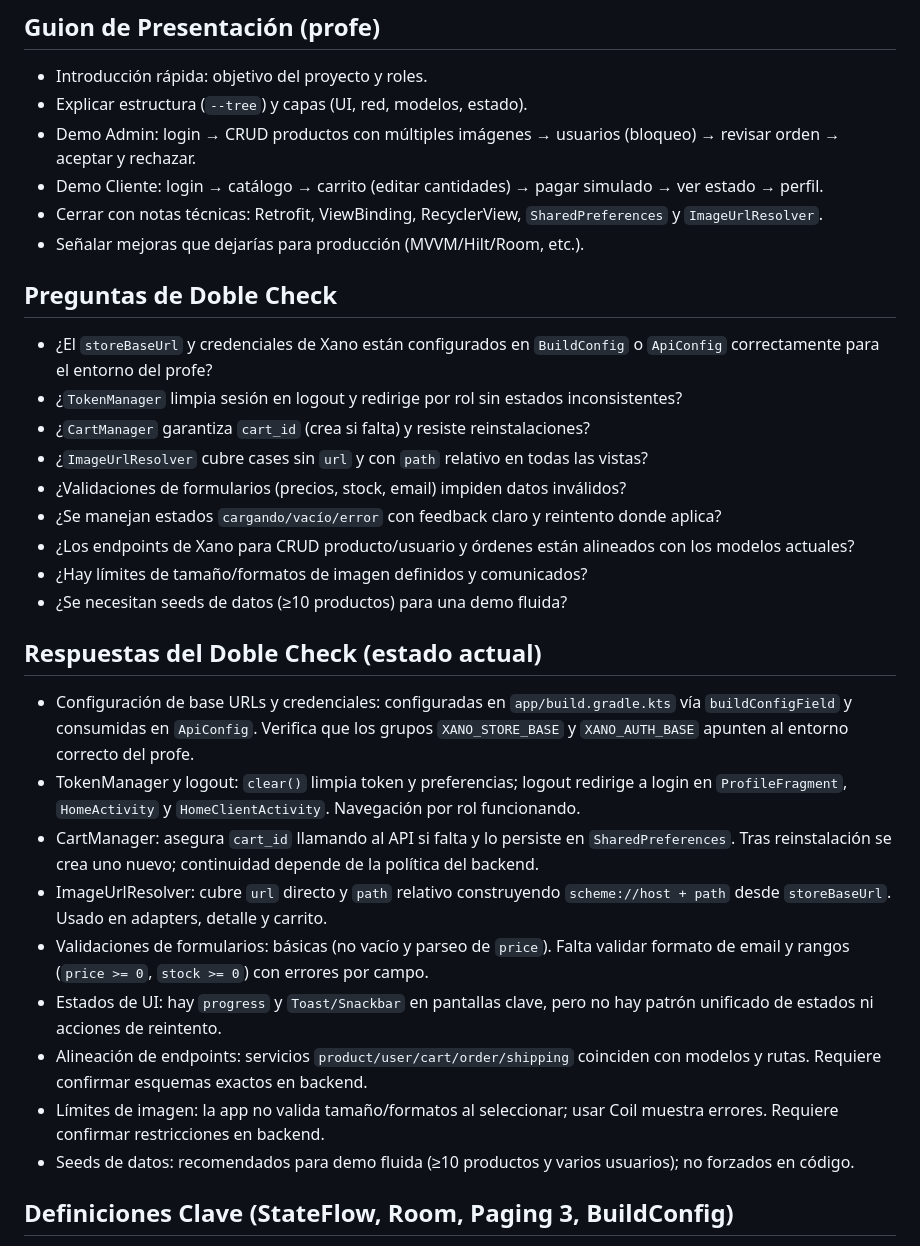
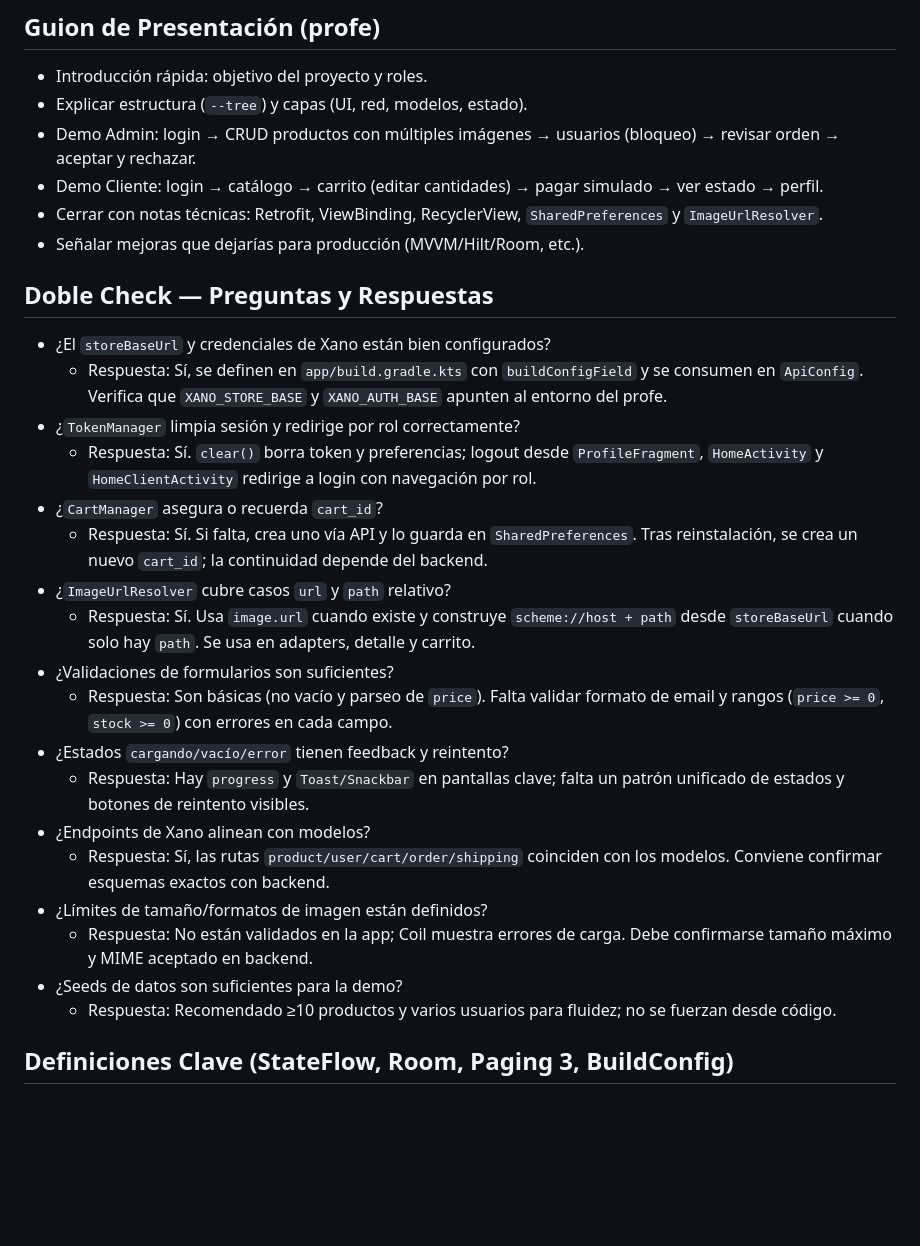
Before and after one commit to snozzono/EV3-MOVIL-AAAAAAAAAAAAAAAAAAAAAAAAAAAA, a Markdown page: docs/PRESENTACION.md, the part around one of its changes. Rendered like a GitHub page; blank space fills up the shorter version.

Commit message:
docs: reorganizar doble check a pregunta-respuesta y explicar propósito de carpetas

```diff
--- a/docs/PRESENTACION.md
+++ b/docs/PRESENTACION.md
@@ -145,29 +166,27 @@ xano-store-kotlin-main/
 - Cerrar con notas técnicas: Retrofit, ViewBinding, RecyclerView, `SharedPreferences` y `ImageUrlResolver`.
 - Señalar mejoras que dejarías para producción (MVVM/Hilt/Room, etc.).
 
-## Preguntas de Doble Check
 
-- ¿El `storeBaseUrl` y credenciales de Xano están configurados en `BuildConfig` o `ApiConfig` correctamente para el entorno del profe?
-- ¿`TokenManager` limpia sesión en logout y redirige por rol sin estados inconsistentes?
-- ¿`CartManager` garantiza `cart_id` (crea si falta) y resiste reinstalaciones?
-- ¿`ImageUrlResolver` cubre cases sin `url` y con `path` relativo en todas las vistas?
-- ¿Validaciones de formularios (precios, stock, email) impiden datos inválidos?
-- ¿Se manejan estados `cargando/vacío/error` con feedback claro y reintento donde aplica?
-- ¿Los endpoints de Xano para CRUD producto/usuario y órdenes están alineados con los modelos actuales?
-- ¿Hay límites de tamaño/formatos de imagen definidos y comunicados?
-- ¿Se necesitan seeds de datos (≥10 productos) para una demo fluida?
+## Doble Check — Preguntas y Respuestas
 
-## Respuestas del Doble Check (estado actual)
-
-- Configuración de base URLs y credenciales: configuradas en `app/build.gradle.kts` vía `buildConfigField` y consumidas en `ApiConfig`. Verifica que los grupos `XANO_STORE_BASE` y `XANO_AUTH_BASE` apunten al entorno correcto del profe.
-- TokenManager y logout: `clear()` limpia token y preferencias; logout redirige a login en `ProfileFragment`, `HomeActivity` y `HomeClientActivity`. Navegación por rol funcionando.
-- CartManager: asegura `cart_id` llamando al API si falta y lo persiste en `SharedPreferences`. Tras reinstalación se crea uno nuevo; continuidad depende de la política del backend.
-- ImageUrlResolver: cubre `url` directo y `path` relativo construyendo `scheme://host + path` desde `storeBaseUrl`. Usado en adapters, detalle y carrito.
-- Validaciones de formularios: básicas (no vacío y parseo de `price`). Falta validar formato de email y rangos (`price >= 0`, `stock >= 0`) con errores por campo.
-- Estados de UI: hay `progress` y `Toast/Snackbar` en pantallas clave, pero no hay patrón unificado de estados ni acciones de reintento.
-- Alineación de endpoints: servicios `product/user/cart/order/shipping` coinciden con modelos y rutas. Requiere confirmar esquemas exactos en backend.
-- Límites de imagen: la app no valida tamaño/formatos al seleccionar; usar Coil muestra errores. Requiere confirmar restricciones en backend.
-- Seeds de datos: recomendados para demo fluida (≥10 productos y varios usuarios); no forzados en código.
+- ¿El `storeBaseUrl` y credenciales de Xano están bien configurados?
+  - Respuesta: Sí, se definen en `app/build.gradle.kts` con `buildConfigField` y se consumen en `ApiConfig`. Verifica que `XANO_STORE_BASE` y `XANO_AUTH_BASE` apunten al entorno del profe.
+- ¿`TokenManager` limpia sesión y redirige por rol correctamente?
+  - Respuesta: Sí. `clear()` borra token y preferencias; logout desde `ProfileFragment`, `HomeActivity` y `HomeClientActivity` redirige a login con navegación por rol.
+- ¿`CartManager` asegura o recuerda `cart_id`?
+  - Respuesta: Sí. Si falta, crea uno vía API y lo guarda en `SharedPreferences`. Tras reinstalación, se crea un nuevo `cart_id`; la continuidad depende del backend.
+- ¿`ImageUrlResolver` cubre casos `url` y `path` relativo?
+  - Respuesta: Sí. Usa `image.url` cuando existe y construye `scheme://host + path` desde `storeBaseUrl` cuando solo hay `path`. Se usa en adapters, detalle y carrito.
+- ¿Validaciones de formularios son suficientes?
+  - Respuesta: Son básicas (no vacío y parseo de `price`). Falta validar formato de email y rangos (`price >= 0`, `stock >= 0`) con errores en cada campo.
+- ¿Estados `cargando/vacío/error` tienen feedback y reintento?
+  - Respuesta: Hay `progress` y `Toast/Snackbar` en pantallas clave; falta un patrón unificado de estados y botones de reintento visibles.
+- ¿Endpoints de Xano alinean con modelos?
+  - Respuesta: Sí, las rutas `product/user/cart/order/shipping` coinciden con los modelos. Conviene confirmar esquemas exactos con backend.
+- ¿Límites de tamaño/formatos de imagen están definidos?
+  - Respuesta: No están validados en la app; Coil muestra errores de carga. Debe confirmarse tamaño máximo y MIME aceptado en backend.
+- ¿Seeds de datos son suficientes para la demo?
+  - Respuesta: Recomendado ≥10 productos y varios usuarios para fluidez; no se fuerzan desde código.
 
 ## Definiciones Clave (StateFlow, Room, Paging 3, BuildConfig)
 
```
Also changed, not shown: other parts of docs/PRESENTACION.md (+21 -0 lines).
